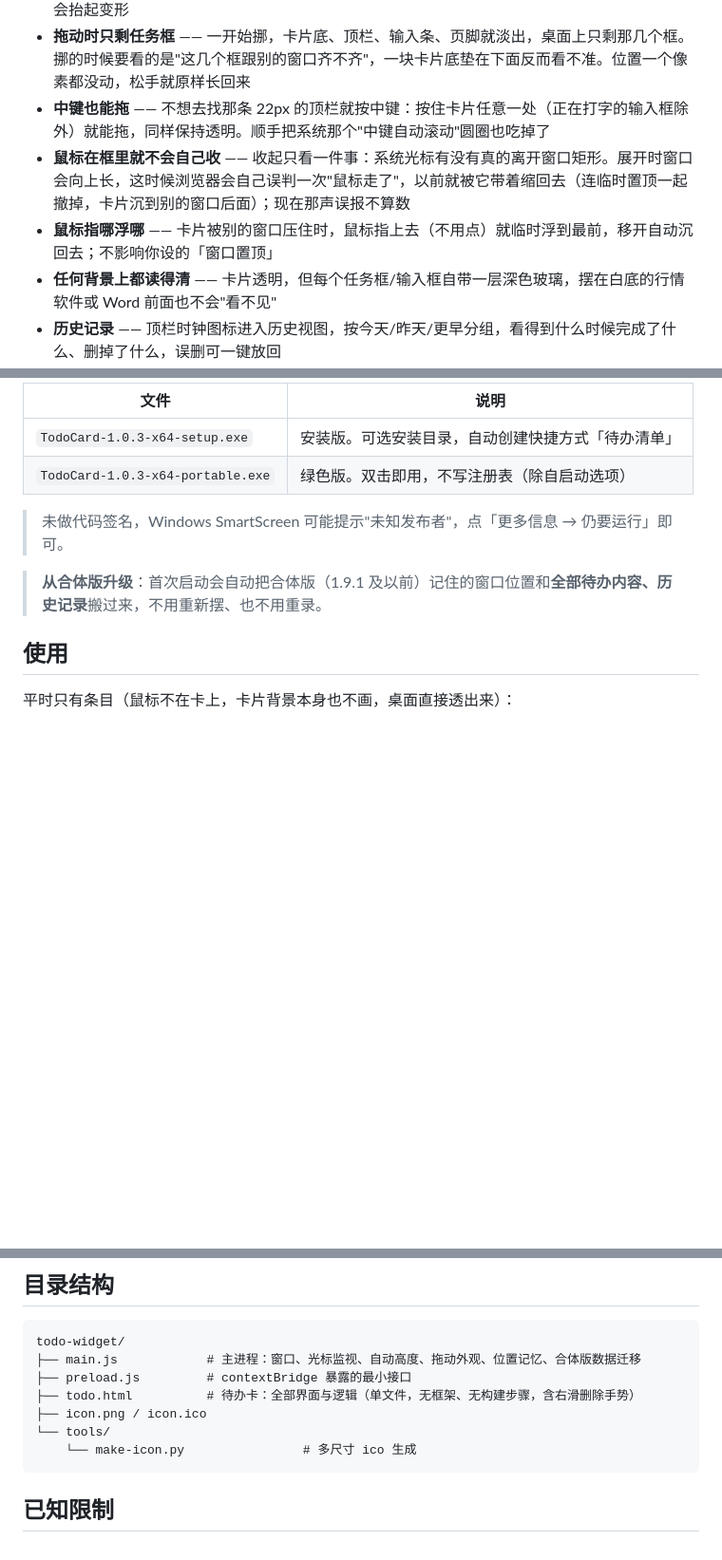
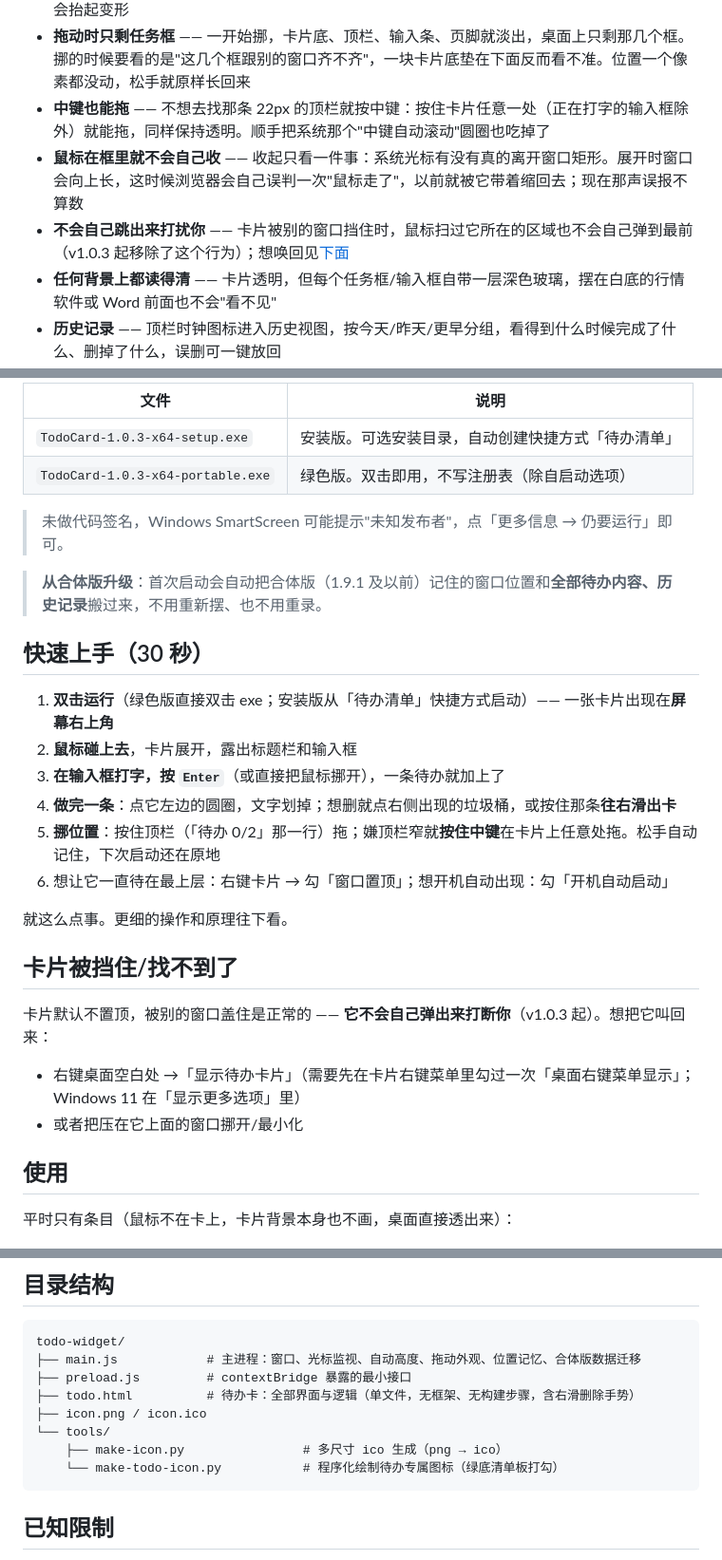
Before and after one commit to sq907259434/todo-widget, a Markdown page: README.md, 3 parts joined by grey strips. Shown at 95% size. GitHub-like rendering; blank space fills up the shorter version.

Commit message:
README：补快速上手与被遮挡唤回说明，清理已移除的悬停抬升描述
- 新增「快速上手（30 秒）」六步：启动 → 展开 → 加待办 → 完成/删除 → 拖位置 → 设置
- 新增「卡片被挡住/找不到了」：v1.0.3 起不会自动弹出，唤回走桌面右键菜单或挪开上层窗口
- 删除特性与操作表里残留的'鼠标指哪浮哪/临时浮到最前'（v1.0.3 已移除该行为）
- 目录结构补 make-todo-icon.py

````diff
--- a/README.md
+++ b/README.md
@@ -14,8 +14,8 @@
 - **拖窗口按顶栏** —— 顶栏就是这张卡的标题栏，按住它拖跟资源管理器一样；任务框不变抓手、不会抬起变形
 - **拖动时只剩任务框** —— 一开始挪，卡片底、顶栏、输入条、页脚就淡出，桌面上只剩那几个框。挪的时候要看的是"这几个框跟别的窗口齐不齐"，一块卡片底垫在下面反而看不准。位置一个像素都没动，松手就原样长回来
 - **中键也能拖** —— 不想去找那条 22px 的顶栏就按中键：按住卡片任意一处（正在打字的输入框除外）就能拖，同样保持透明。顺手把系统那个"中键自动滚动"圆圈也吃掉了
-- **鼠标在框里就不会自己收** —— 收起只看一件事：系统光标有没有真的离开窗口矩形。展开时窗口会向上长，这时候浏览器会自己误判一次"鼠标走了"，以前就被它带着缩回去（连临时置顶一起撤掉，卡片沉到别的窗口后面）；现在那声误报不算数
-- **鼠标指哪浮哪** —— 卡片被别的窗口压住时，鼠标指上去（不用点）就临时浮到最前，移开自动沉回去；不影响你设的「窗口置顶」
+- **鼠标在框里就不会自己收** —— 收起只看一件事：系统光标有没有真的离开窗口矩形。展开时窗口会向上长，这时候浏览器会自己误判一次"鼠标走了"，以前就被它带着缩回去；现在那声误报不算数
+- **不会自己跳出来打扰你** —— 卡片被别的窗口挡住时，鼠标扫过它所在的区域也不会自己弹到最前（v1.0.3 起移除了这个行为）；想唤回见[下面](#卡片被挡住找不到了)
 - **任何背景上都读得清** —— 卡片透明，但每个任务框/输入框自带一层深色玻璃，摆在白底的行情软件或 Word 前面也不会"看不见"
 - **历史记录** —— 顶栏时钟图标进入历史视图，按今天/昨天/更早分组，看得到什么时候完成了什么、删掉了什么，误删可一键放回
 - **不打扰** —— 默认不置顶、不占任务栏、不抢焦点，就安静待在桌面上
@@ -34,6 +34,24 @@
 
 > **从合体版升级**：首次启动会自动把合体版（1.9.1 及以前）记住的窗口位置和**全部待办内容、历史记录**搬过来，不用重新摆、也不用重录。
 
+## 快速上手（30 秒）
+
+1. **双击运行**（绿色版直接双击 exe；安装版从「待办清单」快捷方式启动）—— 一张卡片出现在**屏幕右上角**
+2. **鼠标碰上去**，卡片展开，露出标题栏和输入框
+3. **在输入框打字，按 `Enter`**（或直接把鼠标挪开），一条待办就加上了
+4. **做完一条**：点它左边的圆圈，文字划掉；想删就点右侧出现的垃圾桶，或按住那条**往右滑出卡**
+5. **挪位置**：按住顶栏（「待办 0/2」那一行）拖；嫌顶栏窄就**按住中键**在卡片上任意处拖。松手自动记住，下次启动还在原地
+6. 想让它一直待在最上层：右键卡片 → 勾「窗口置顶」；想开机自动出现：勾「开机自动启动」
+
+就这么点事。更细的操作和原理往下看。
+
+## 卡片被挡住/找不到了
+
+卡片默认不置顶，被别的窗口盖住是正常的 —— **它不会自己弹出来打断你**（v1.0.3 起）。想把它叫回来：
+
+- 右键桌面空白处 →「显示待办卡片」（需要先在卡片右键菜单里勾过一次「桌面右键菜单显示」；Windows 11 在「显示更多选项」里）
+- 或者把压在它上面的窗口挪开/最小化
+
 ## 使用
 
 平时只有条目（鼠标不在卡上，卡片背景本身也不画，桌面直接透出来）：
@@ -123,7 +141,8 @@ todo-widget/
 ├── todo.html          # 待办卡：全部界面与逻辑（单文件，无框架、无构建步骤，含右滑删除手势）
 ├── icon.png / icon.ico
 └── tools/
-    └── make-icon.py                # 多尺寸 ico 生成
+    ├── make-icon.py                # 多尺寸 ico 生成（png → ico）
+    └── make-todo-icon.py           # 程序化绘制待办专属图标（绿底清单板打勾）
 ```
 
 ## 已知限制
````
Also changed, not shown: other parts of README.md (+2 -2 lines).
